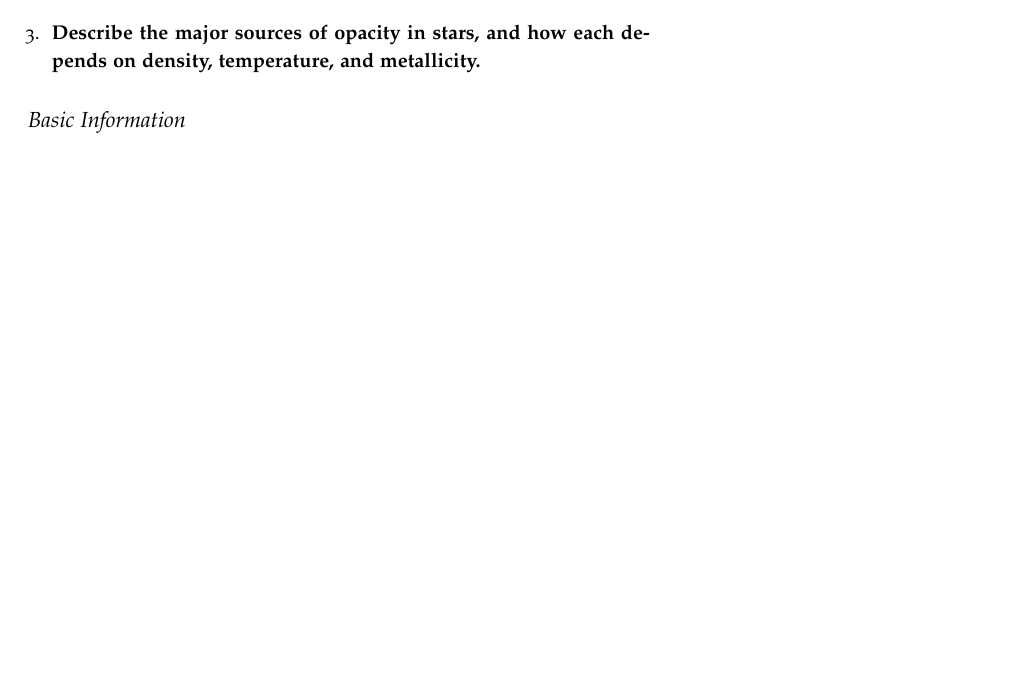
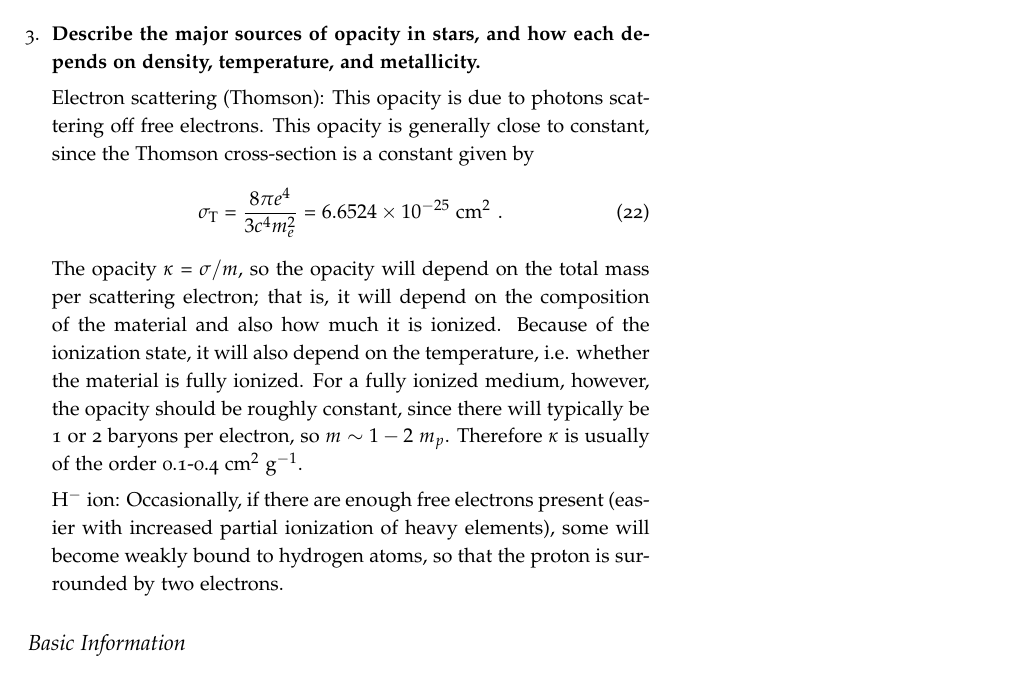
Before and after one commit to mweastwood/QualReview, a LaTeX document (review.tex, which reads stars.tex): part of page 7 of 14 before the commit and part of page 7 of 15 after it, cut so that both start at the same text, the shorter picture padded with empty space. Compiled offline with pdfLaTeX.

Commit message:
io added a bit to the stars questions

```diff
--- a/stars.tex
+++ b/stars.tex
@@ -9,6 +9,14 @@
       is the temperature at the base of the convection zone?}
 \item \textbf{Describe the major sources of opacity in stars, and how each depends on density,
       temperature, and metallicity.}
+
+      Electron scattering (Thomson): This opacity is due to photons scattering off free electrons. This opacity is generally close to constant, since the Thomson cross-section is a constant given by
+      \begin{equation}
+      \sigma_{\rm T} = \frac{8 \pi e^4}{3 c^4 m_e^2} = 6.6524\times 10^{-25}~{\rm cm}^2\,\, .
+      \end{equation}
+      The opacity $\kappa = \sigma / m$, so the opacity will depend on the total mass per scattering electron; that is, it will depend on the composition of the material and also how much it is ionized. Because of the ionization state, it will also depend on the temperature, i.e. whether the material is fully ionized. For a fully ionized medium, however, the opacity should be roughly constant, since there will typically be 1 or 2 baryons per electron, so $m \sim 1-2~m_p$. Therefore $\kappa$ is usually of the order 0.1-0.4 cm$^2$ g$^{-1}$.
+
+      H$^-$ ion: Occasionally, if there are enough free electrons present (easier with increased partial ionization of heavy elements), some will become weakly bound to hydrogen atoms, so that the proton is surrounded by two electrons.
 \end{enumerate}
 
 
```
